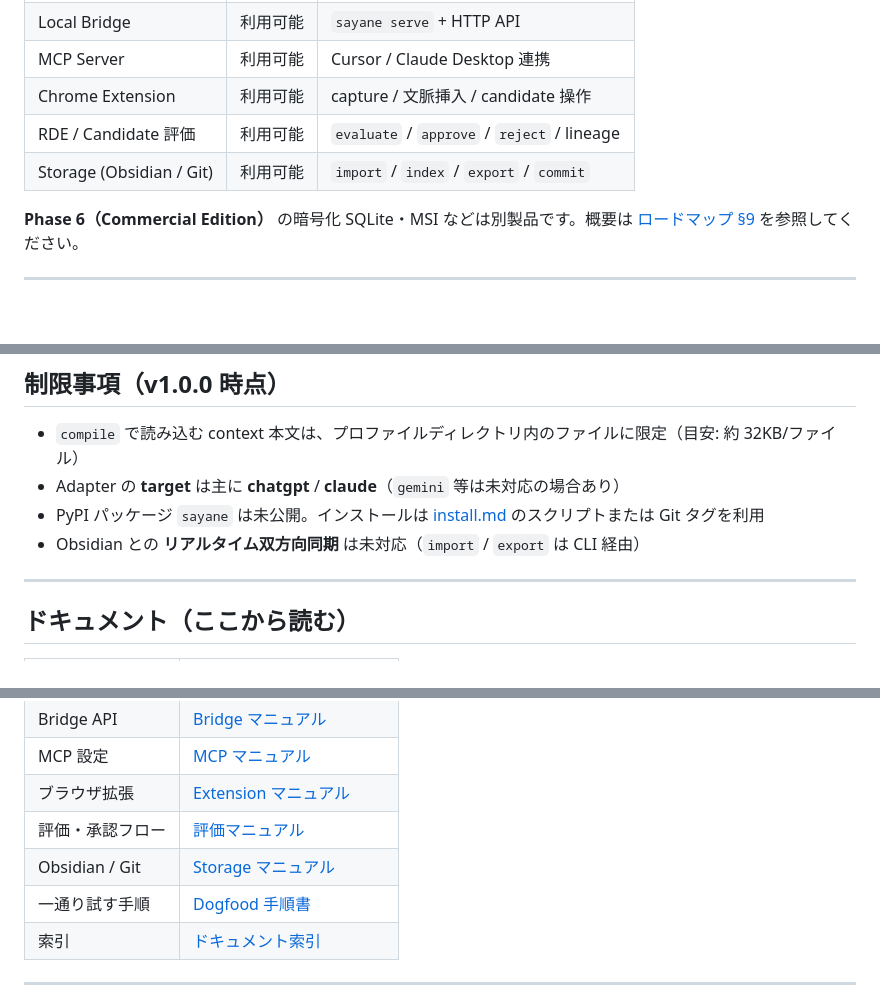
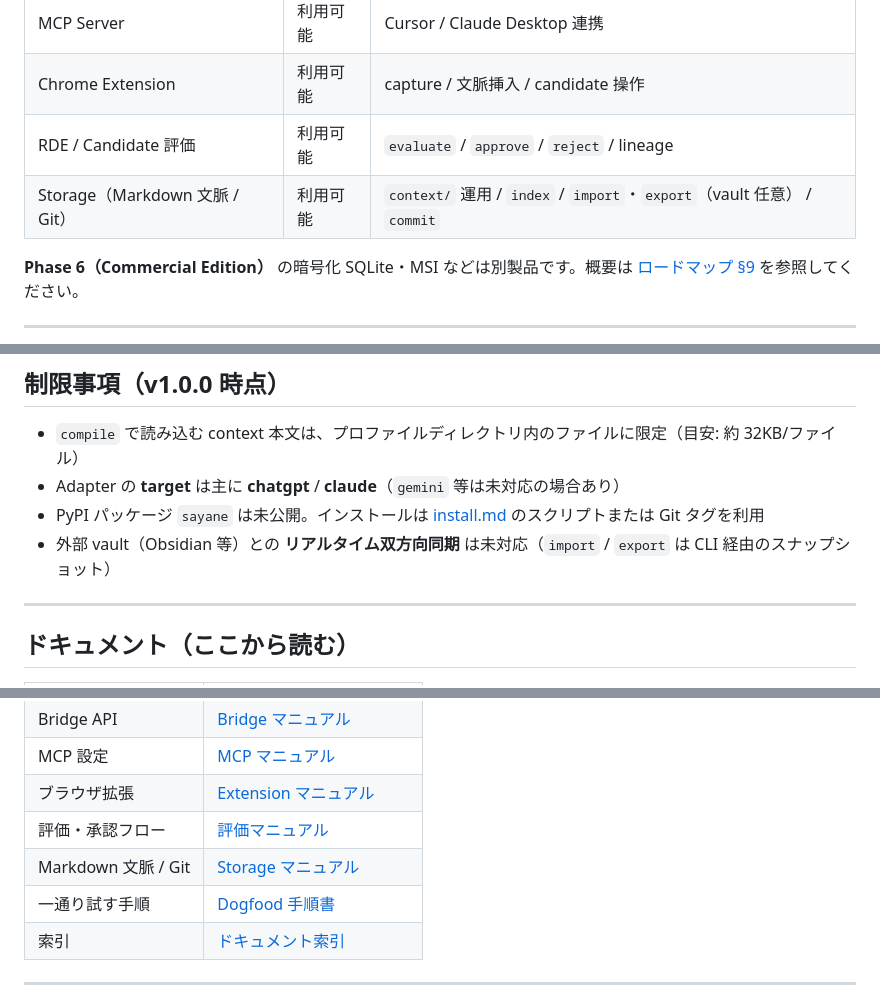
Before and after one commit to zyx-corporation/sayane, a Markdown page: README_ja.md, 3 parts joined by grey strips. GitHub-like rendering; blank space fills up the shorter version.

```diff
--- a/README_ja.md
+++ b/README_ja.md
@@ -292,7 +304,7 @@ pytest -q
 | MCP Server | 利用可能 | Cursor / Claude Desktop 連携 |
 | Chrome Extension | 利用可能 | capture / 文脈挿入 / candidate 操作 |
 | RDE / Candidate 評価 | 利用可能 | `evaluate` / `approve` / `reject` / lineage |
-| Storage (Obsidian / Git) | 利用可能 | `import` / `index` / `export` / `commit` |
+| Storage（Markdown 文脈 / Git） | 利用可能 | `context/` 運用 / `index` / `import`・`export`（vault 任意） / `commit` |
 
 **Phase 6（Commercial Edition）** の暗号化 SQLite・MSI などは別製品です。概要は [ロードマップ §9](docs/roadmap.md) を参照してください。
 
@@ -345,7 +357,7 @@ capture → candidate → evaluate (RDE/UIB) → approve/reject → lineage
 - `compile` で読み込む context 本文は、プロファイルディレクトリ内のファイルに限定（目安: 約 32KB/ファイル）
 - Adapter の **target** は主に **chatgpt** / **claude**（`gemini` 等は未対応の場合あり）
 - PyPI パッケージ `sayane` は未公開。インストールは [install.md](docs/install.md) のスクリプトまたは Git タグを利用
-- Obsidian との **リアルタイム双方向同期** は未対応（`import` / `export` は CLI 経由）
+- 外部 vault（Obsidian 等）との **リアルタイム双方向同期** は未対応（`import` / `export` は CLI 経由のスナップショット）
 
 ---
 
@@ -360,7 +372,7 @@ capture → candidate → evaluate (RDE/UIB) → approve/reject → lineage
 | MCP 設定 | [MCP マニュアル](docs/mcp-manual.md) |
 | ブラウザ拡張 | [Extension マニュアル](docs/extension-manual.md) |
 | 評価・承認フロー | [評価マニュアル](docs/evaluation-manual.md) |
-| Obsidian / Git | [Storage マニュアル](docs/storage-manual.md) |
+| Markdown 文脈 / Git | [Storage マニュアル](docs/storage-manual.md) |
 | 一通り試す手順 | [Dogfood 手順書](docs/dogfood-walkthrough.md) |
 | 索引 | [ドキュメント索引](docs/index.md) |
 
```
Also changed, not shown: other parts of README_ja.md (+16 -4 lines).
